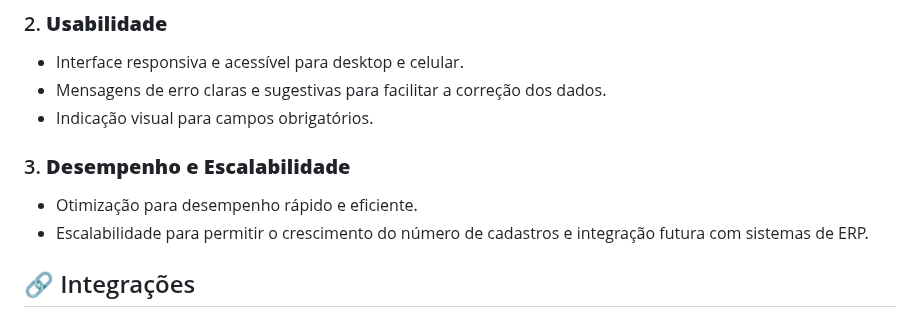
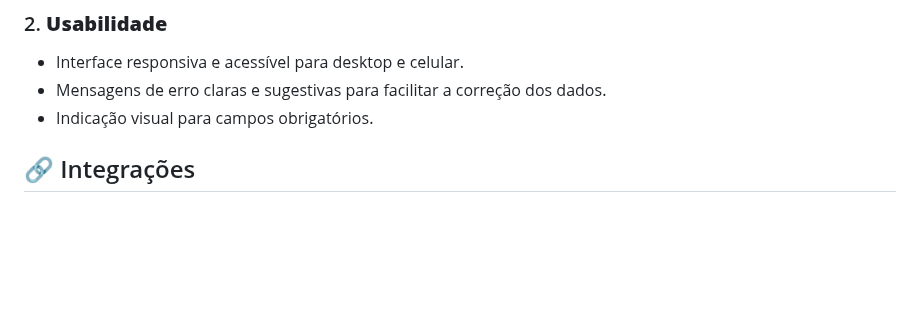
Before and after one commit to RaiBoaventura/CadastroCNPJ, a Markdown page: README.md, the part around the change. GitHub-like rendering; blank space fills up the shorter version.

```diff
--- a/README.md
+++ b/README.md
@@ -84,9 +84,6 @@ Até 2 bancos podem ser cadastrados, com os seguintes campos:
 - Mensagens de erro claras e sugestivas para facilitar a correção dos dados.
 - Indicação visual para campos obrigatórios.
 
-### 3. **Desempenho e Escalabilidade**
-- Otimização para desempenho rápido e eficiente.
-- Escalabilidade para permitir o crescimento do número de cadastros e integração futura com sistemas de ERP.
 
 ## 🔗 Integrações
 - **Consulta de CNPJ:** Integração com a API da Receita WS para validação automática do CNPJ e preenchimento de dados da empresa.
```
